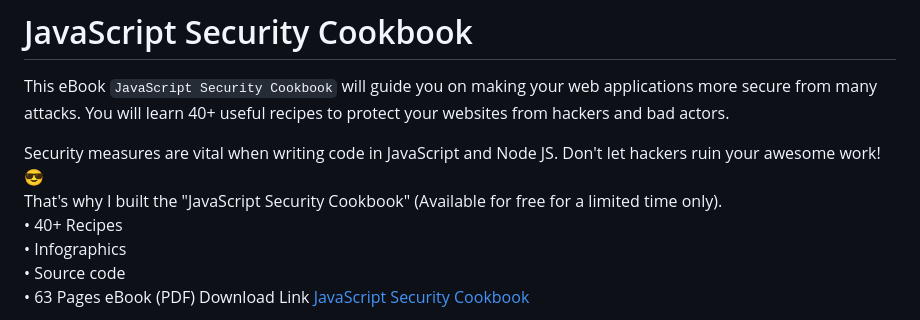
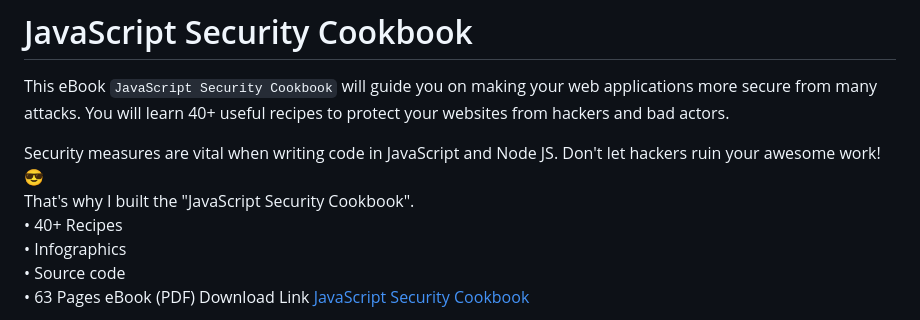
Before and after one commit to rajamsrgit/JavaScriptSecurityCookbook, a Markdown page: Readme.md, the part around the change. Rendered like a GitHub page.

```diff
--- a/Readme.md
+++ b/Readme.md
@@ -2,7 +2,7 @@
 This eBook `JavaScript Security Cookbook` will guide you on making your web applications more secure from many attacks. You will learn 40+ useful recipes to protect your websites from hackers and bad actors.
 
 Security measures are vital when writing code in JavaScript and Node JS. Don't let hackers ruin your awesome work! 😎
-That's why I built the "JavaScript Security Cookbook" (Available for free for a limited time only).
+That's why I built the "JavaScript Security Cookbook".
 • 40+ Recipes
 • Infographics
 • Source code
```
